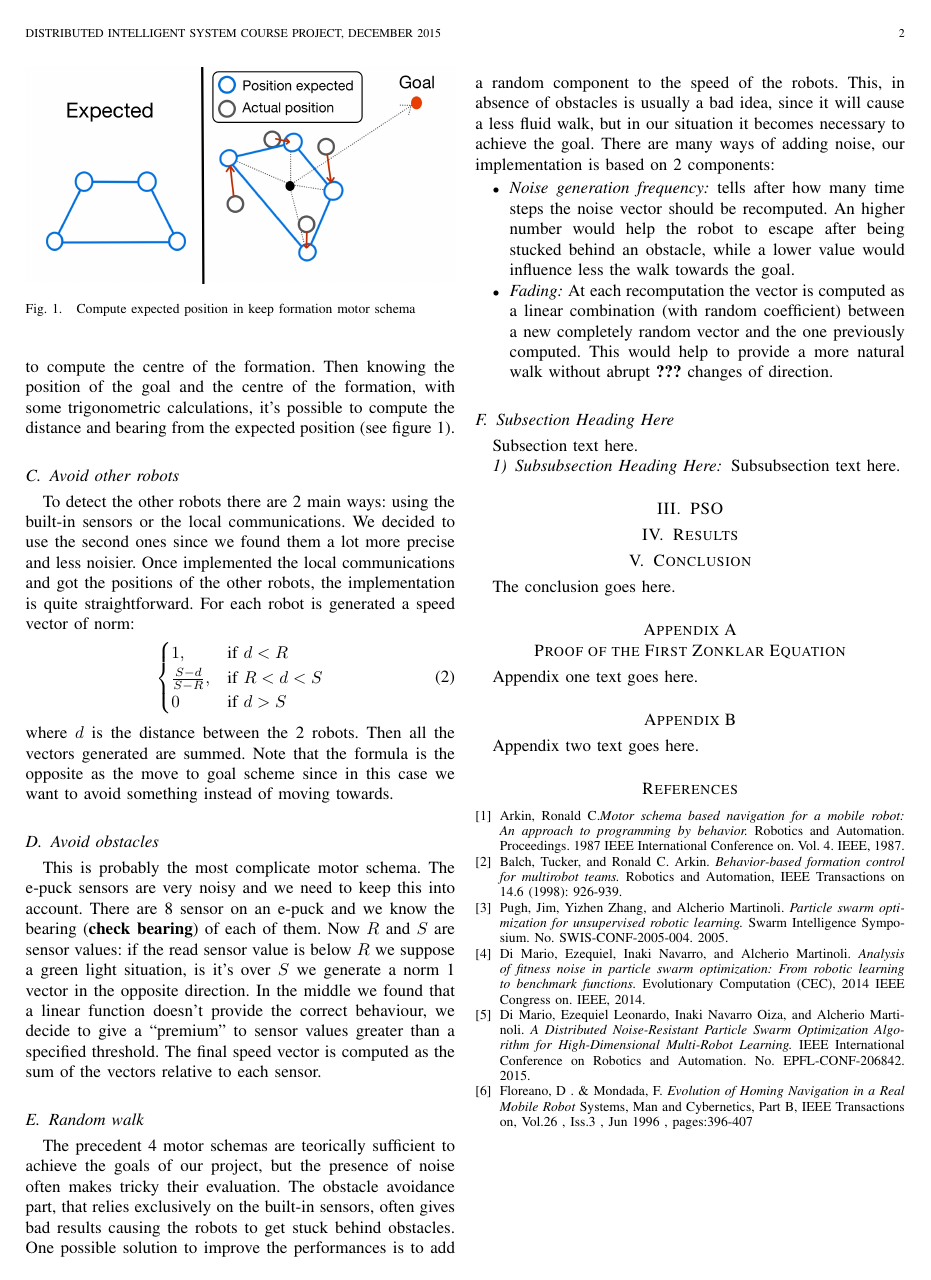
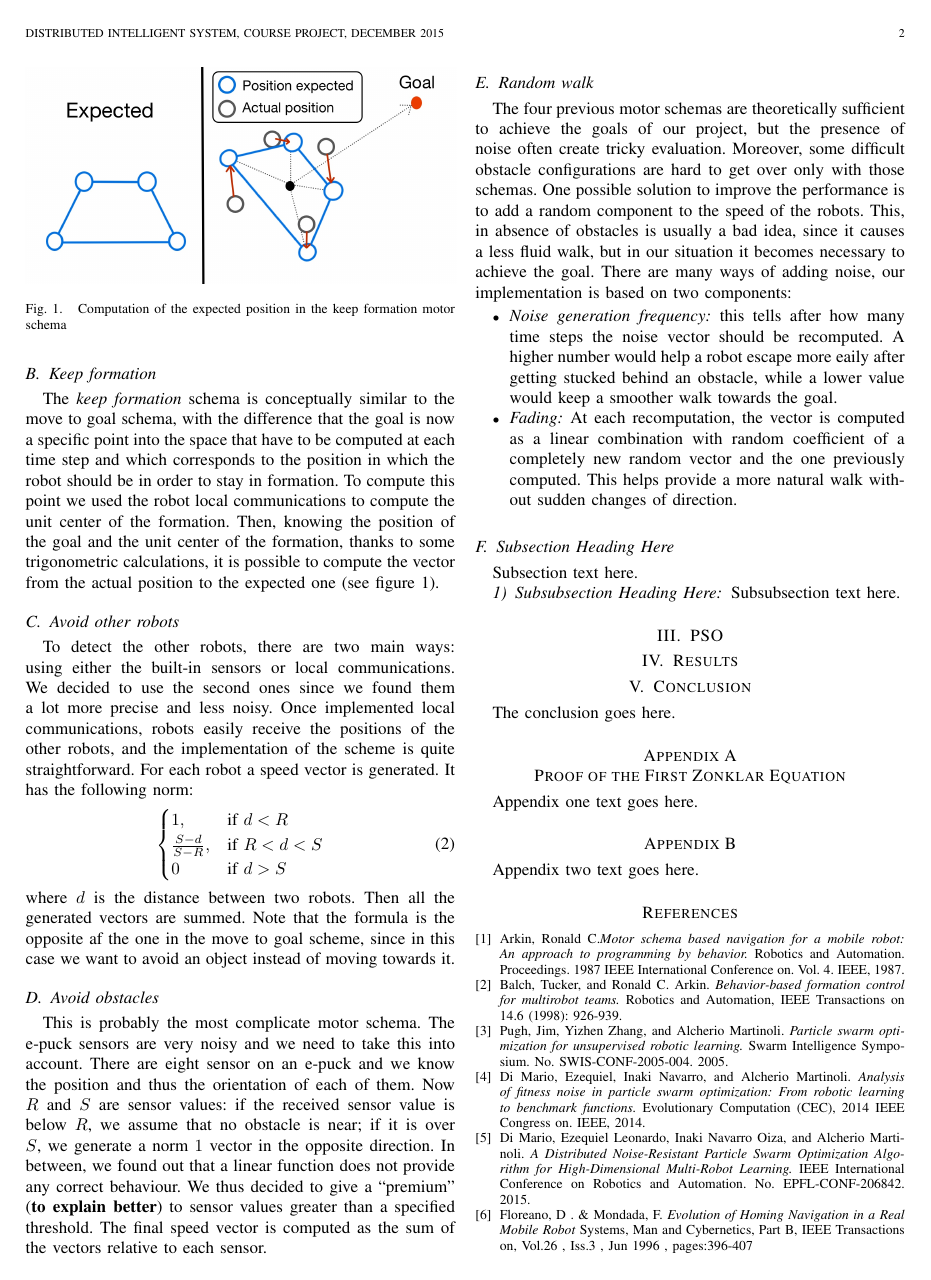
Before and after one commit to nhubi/disProject, a LaTeX paper (Report/report.tex): page 2 of 2. Compiled offline with pdfLaTeX.

Commit message:
Some corrections

```diff
--- a/Report/report.tex
+++ b/Report/report.tex
@@ -624,4 +620,3 @@ schema generates a speed vector of norm:
 \begin{cases} 0, & \mbox{if }  d<R \\ \frac{d-R}{S-R}, & \mbox{if }
   R<d<S \\ 1 & \mbox{if } d>S\end{cases}
 \end{equation}
-where $d$ is the distance between the robot and the goal.
@@ -633,68 +627,65 @@ space that have to be computed at each time step. To compute this
-point we used the robot local communications to compute the centre of
-the formation. Then knowing the position of the goal and the centre of
-the formation, with some trigonometric calculations,
-it's possible to compute the distance and bearing from the expected
-position (see figure \ref{img:keep_formation}).
+to goal schema, with the difference that the goal is now a specific point into the
+space that have to be computed at each time step and which corresponds to the position in which the robot should be in order to stay in formation. To compute this
+point we used the robot local communications to compute the unit center of
+the formation. Then, knowing the position of the goal and the unit center of
+the formation, thanks to some trigonometric calculations,
+it is possible to compute the vector from the actual position to the expected
+one (see figure \ref{img:keep_formation}).
 
 \begin{figure}[!t]
 \centering
 \includegraphics[width=3.5in]{Images/keep_formation.jpg}
-\caption{Compute expected position in keep formation motor schema}
+\caption{Computation of the expected position in the keep formation motor schema}
 \label{img:keep_formation}
 \end{figure}
 
 \subsection{Avoid other robots}
-To detect the other robots there are 2 main
-ways: using the built-in sensors or the local communications. We
+To detect the other robots, there are two main
+ways: using either the built-in sensors or local communications. We
 decided to use the second ones since we found them a lot more precise and less
-noisier. Once implemented the local communications and got the
-positions of the other robots, the implementation is quite
-straightforward. For each robot is generated a speed vector of
+noisy. Once implemented local communications, robots easily receive the
+positions of the other robots, and the implementation of the scheme is quite
+straightforward. For each robot a speed vector is generated. It has the following
 norm:
 \begin{equation}
 \begin{cases} 1, & \mbox{if }  d<R \\ \frac{S-d}{S-R}, & \mbox{if }
   R<d<S \\ 0 & \mbox{if } d>S\end{cases}
 \end{equation}
-where $d$ is the distance between the 2 robots. Then all the vectors
-generated are summed. Note that the formula is the opposite as the
-move to goal scheme since in this case we want to avoid something
-instead of moving towards.
+where $d$ is the distance between two robots. Then all the generated vectors
+are summed. Note that the formula is the opposite af the one in the
+move to goal scheme, since in this case we want to avoid an object
+instead of moving towards it.
 
 \subsection{Avoid obstacles}
 This is probably the most complicate motor schema. The e-puck sensors
-are very noisy and we need to keep this into account.
-There are 8 sensor on an e-puck and we know the bearing (\textbf{check
-bearing}) of each of them. Now $R$ and $S$ are sensor values: if the
-read sensor value is below $R$ we suppose a green light situation, is
-it's over $S$ we generate a norm 1 vector in the opposite
-direction. In the middle we found that a linear function doesn't
-provide the correct behaviour, we decide to give a ``premium'' to
+are very noisy and we need to take this into account.
+There are eight sensor on an e-puck and we know the position and thus the orientation of each of them. Now $R$ and $S$ are sensor values: if the
+received sensor value is below $R$, we assume that no obstacle is near; if
+it is over $S$, we generate a norm $1$ vector in the opposite
+direction. In between, we found out that a linear function does not
+provide any correct behaviour. We thus decided to give a ``premium'' (\textbf{to explain better}) to
 sensor values greater than a specified threshold.
 The final speed vector is computed as the sum of the vectors relative
 to each sensor.
 
 \subsection{Random walk}
-The precedent 4 motor schemas are teorically sufficient to achieve
-the goals of our project, but the presence of noise often makes tricky
-their evaluation. The obstacle avoidance part, that relies exclusively
-on the built-in sensors, often gives bad results causing the robots to
-get stuck behind obstacles. One possible solution to improve the
-performances is to add a random component to the speed of the
+The four previous motor schemas are theoretically sufficient to achieve
+the goals of our project, but the presence of noise often create tricky evaluation. Moreover, some difficult obstacle configurations are hard to get over only with those schemas. One possible solution to improve the
+performance is to add a random component to the speed of the
 robots. This, in absence of obstacles is usually a bad idea, since it
-will cause a less fluid walk, but in our situation it becomes
+causes a less fluid walk, but in our situation it becomes
 necessary to achieve the goal.
-There are many ways of adding noise, our implementation is based on 2
+There are many ways of adding noise, our implementation is based on two
 components:
 \begin{itemize}
-\item \textit{Noise generation frequency:} tells after how many time
-  steps the noise vector should be recomputed. An higher number would
-  help the robot to escape after being stucked behind an obstacle,
-  while a lower value would influence less the walk towards the goal.
-\item \textit{Fading:} At each recomputation the vector is
-  computed as a linear combination (with random coefficient) between a
-  new completely random vector and the one previously computed. This
-  would help to provide a more natural walk without abrupt
-  \textbf{???} changes of direction.
+\item \textit{Noise generation frequency:} this tells after how many time
+  steps the noise vector should be recomputed. A higher number would
+  help a robot escape more eaily after getting stucked behind an obstacle,
+  while a lower value would keep a smoother walk towards the goal.
+\item \textit{Fading:} At each recomputation, the vector is
+  computed as a linear combination with random coefficient of a
+  completely new random vector and the one previously computed. This
+  helps provide a more natural walk without sudden changes of direction.
 \end{itemize}
 
 % You must have at least 2 lines in the paragraph with the drop letter
```
Also changed, not shown: README.md (deleted), Report/report.tex (99 more changed lines).
